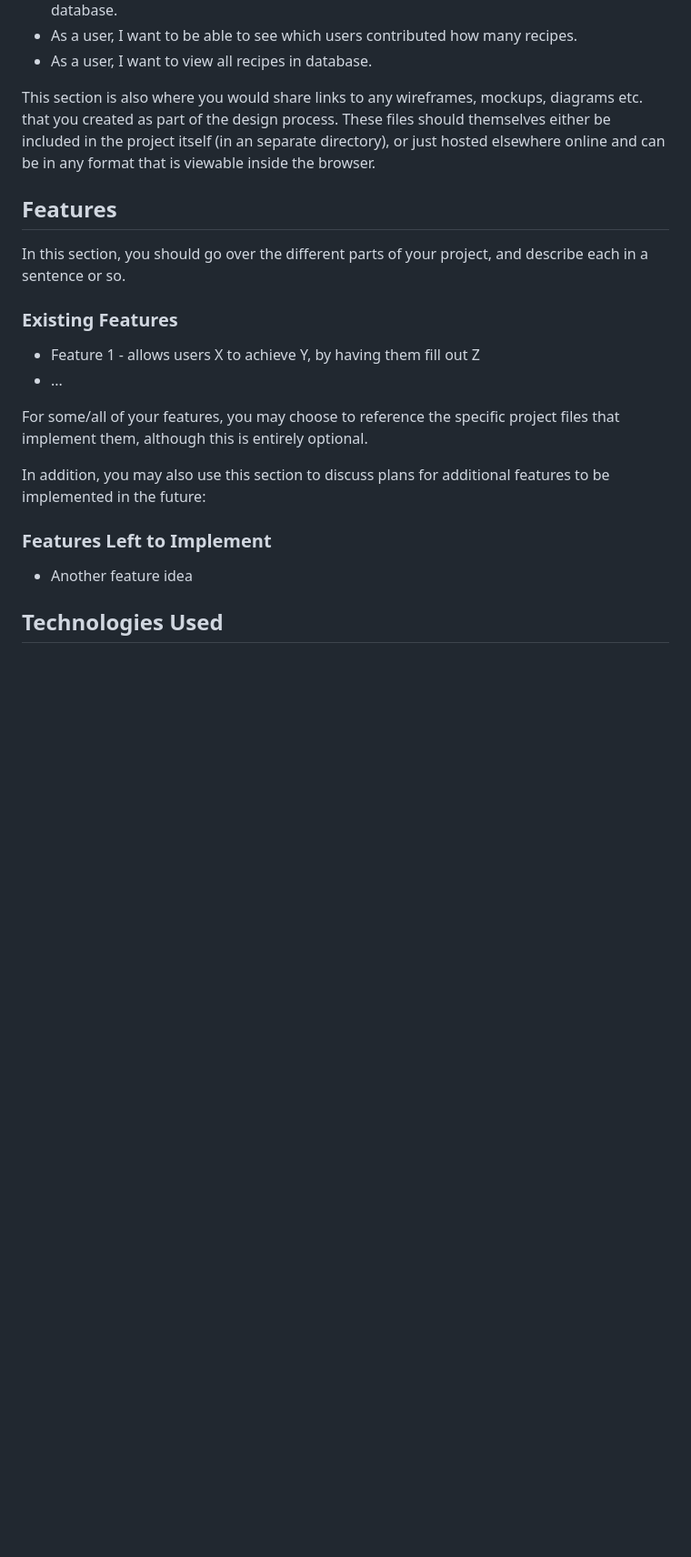
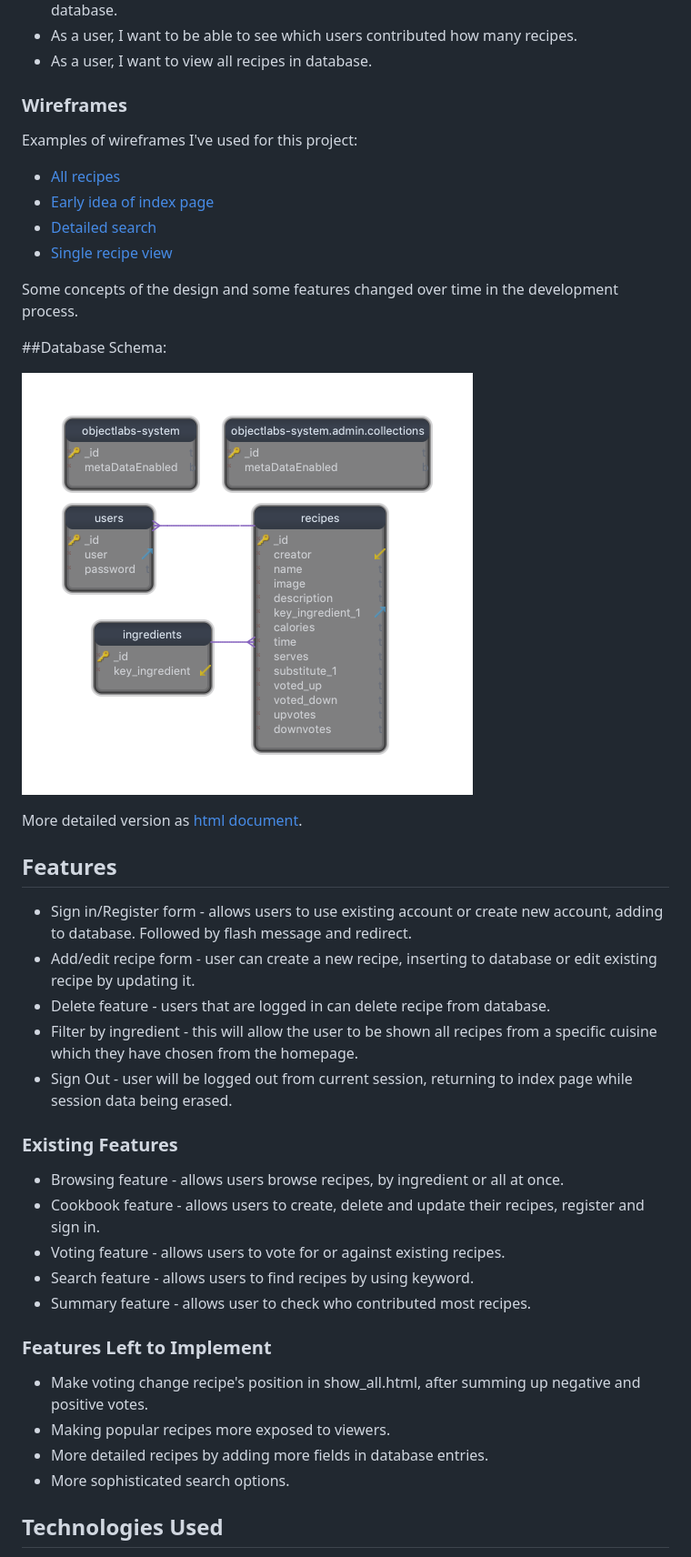
Before and after one commit to chookmook29/cookbook, a Markdown page: README.md, the part around the change printed below. Shown: that part at 91% size. Drawn GitHub-style; pictures changed too: database_schema/db.png (added); blank space fills up the shorter version.

Commit message:
add README.md content, remove empty template from view

```diff
--- a/README.md
+++ b/README.md
@@ -19,22 +17,42 @@ In particular, as part of this section we recommend that you provide a list of U
 - As a user, I want to be able to see which users contributed how many recipes.
 - As a user, I want to view all recipes in database.
 
-This section is also where you would share links to any wireframes, mockups, diagrams etc. that you created as part of the design process. These files should themselves either be included in the project itself (in an separate directory), or just hosted elsewhere online and can be in any format that is viewable inside the browser.
+### Wireframes
+
+Examples of wireframes I've used for this project:
+- [All recipes](https://github.com/chookmook29/cookbook/blob/master/wireframes/all.png)
+- [Early idea of index page](https://github.com/chookmook29/cookbook/blob/master/wireframes/intro.png)
+- [Detailed search](https://github.com/chookmook29/cookbook/blob/master/wireframes/search.png)
+- [Single recipe view](https://github.com/chookmook29/cookbook/blob/master/wireframes/single_one.png)
+
+Some concepts of the design and some features changed over time in the development process.
+
+##Database Schema:
+
+![Database Schema](/database_schema/db.png)
+
+More detailed version as [html document](/database_schema/db.html).
 
 ## Features
 
-In this section, you should go over the different parts of your project, and describe each in a sentence or so.
+ - Sign in/Register form - allows users to use existing account or create new account, adding to database. Followed by flash message and redirect.
+ - Add/edit recipe form - user can create a new recipe, inserting to database or edit existing recipe by updating it.
+ - Delete feature  - users that are logged in can delete recipe from database.
+ - Filter by ingredient - this will allow the user to be shown all recipes from a specific cuisine which they have chosen from the homepage.
+ - Sign Out - user will be logged out from current session, returning to index page while session data being erased.
 
 ### Existing Features
-- Feature 1 - allows users X to achieve Y, by having them fill out Z
-- ...
-
-For some/all of your features, you may choose to reference the specific project files that implement them, although this is entirely optional.
-
-In addition, you may also use this section to discuss plans for additional features to be implemented in the future:
+- Browsing feature - allows users browse recipes, by ingredient or all at once.
+- Cookbook feature - allows users to create, delete and update their recipes, register and sign in.
+- Voting feature - allows users to vote for or against existing recipes.
+- Search feature - allows users to find recipes by using keyword.
+- Summary feature - allows user to check who contributed most recipes.
 
 ### Features Left to Implement
-- Another feature idea
+- Make voting change recipe's position in show_all.html, after summing up negative and positive votes.
+- Making popular recipes more exposed to viewers.
+- More detailed recipes by adding more fields in database entries.
+- More sophisticated search options.
 
 ## Technologies Used
 
```
Also changed, not shown: other parts of README.md (+7 -7 lines), 2 other files.
